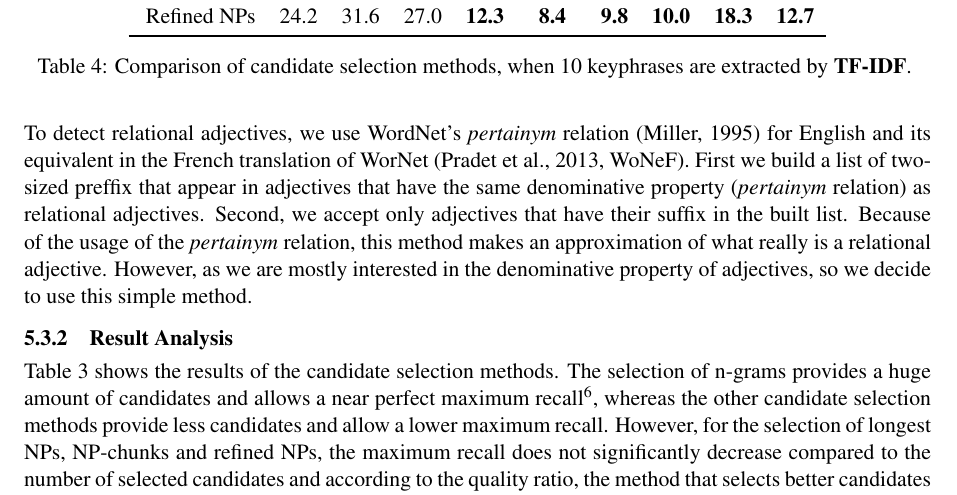
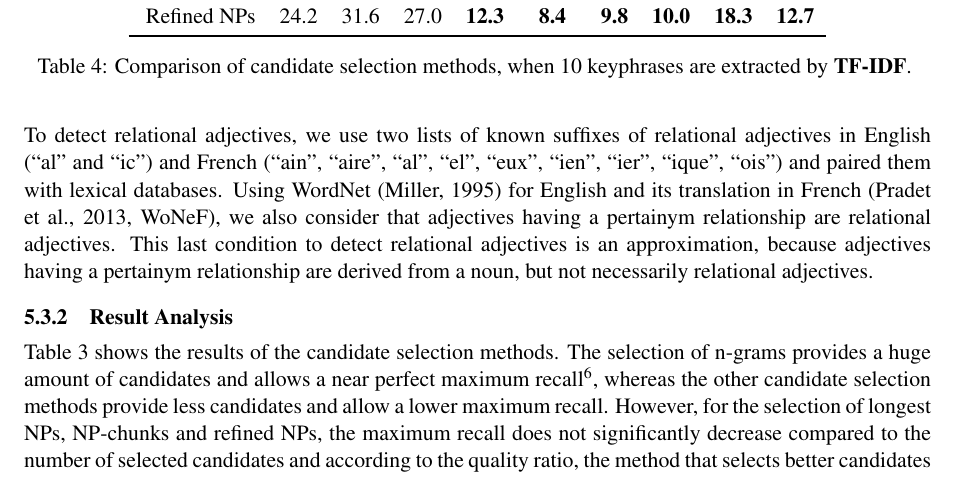
Before and after one commit to adrien-bougouin/nlp-publications, a LaTeX paper (coling_2014/coling2014.tex, which reads coling_2014/input/candidate_extraction.tex): part of page 6 of 9, cut so that both start at the same text. Compiled offline with pdfLaTeX.

Commit message:
toutes les modifs de beatrices

```diff
--- a/coling_2014/input/candidate_extraction.tex
+++ b/coling_2014/input/candidate_extraction.tex
@@ -367,16 +367,16 @@
         \item{\verb:A? (Nc | Np)+:, for English datasets;}
         \item{\verb:(Nc | Np)+ A?:, for French datasets.}
       \end{itemize}
-      To detect relational adjectives, we use WordNet's \textit{pertainym}
-      relation~\cite{miller1995wordnet} for English and its equivalent in the
-      French translation of WorNet~\cite[WoNeF]{pradet2013wonef}. First we build
-      a list of two-sized preffix that appear in adjectives that have the same
-      denominative property (\textit{pertainym} relation) as relational
-      adjectives. Second, we accept only adjectives that have their suffix in
-      the built list. Because of the usage of the \textit{pertainym} relation,
-      this method makes an approximation of what really is a relational
-      adjective. However, as we are mostly interested in the denominative
-      property of adjectives, so we decide to use this simple method.
+      To detect relational adjectives, we use two lists of known suffixes of
+      relational adjectives in English (``al'' and ``ic'') and French (``ain'',
+      ``aire'', ``al'', ``el'', ``eux'', ``ien'', ``ier'', ``ique'', ``ois'')
+      and paired them with lexical databases. Using
+      WordNet~\cite{miller1995wordnet} for English and its translation in
+      French~\cite[WoNeF]{pradet2013wonef}, we also consider that adjectives
+      having a pertainym relationship are relational adjectives. This last
+      condition to detect relational adjectives is an approximation, because
+      adjectives having a pertainym relationship are derived from a noun, but
+      not necessarily relational adjectives.
 
     \subsubsection{Result Analysis}
     \label{subsubsec:candidate_extraction_result_analysis}
```
